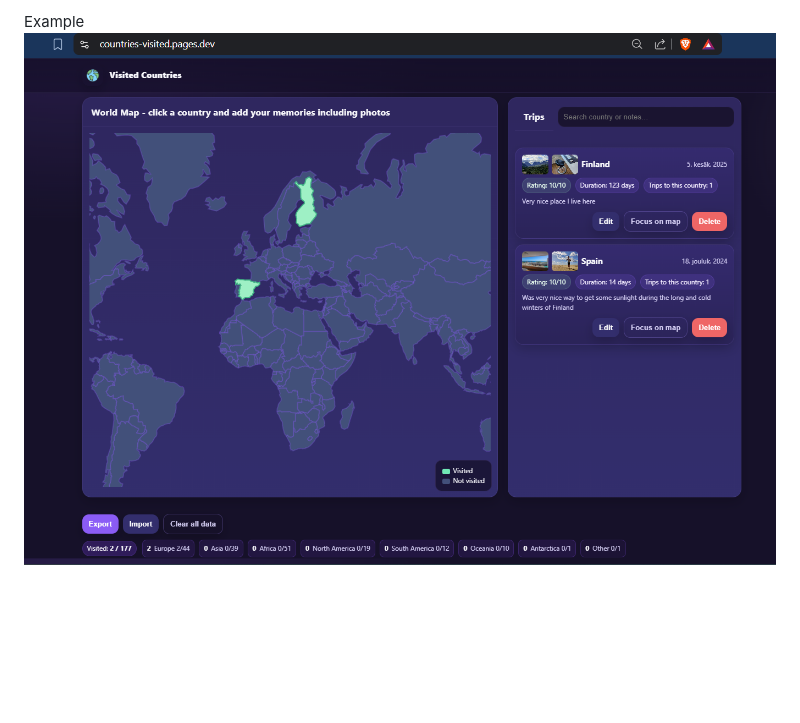
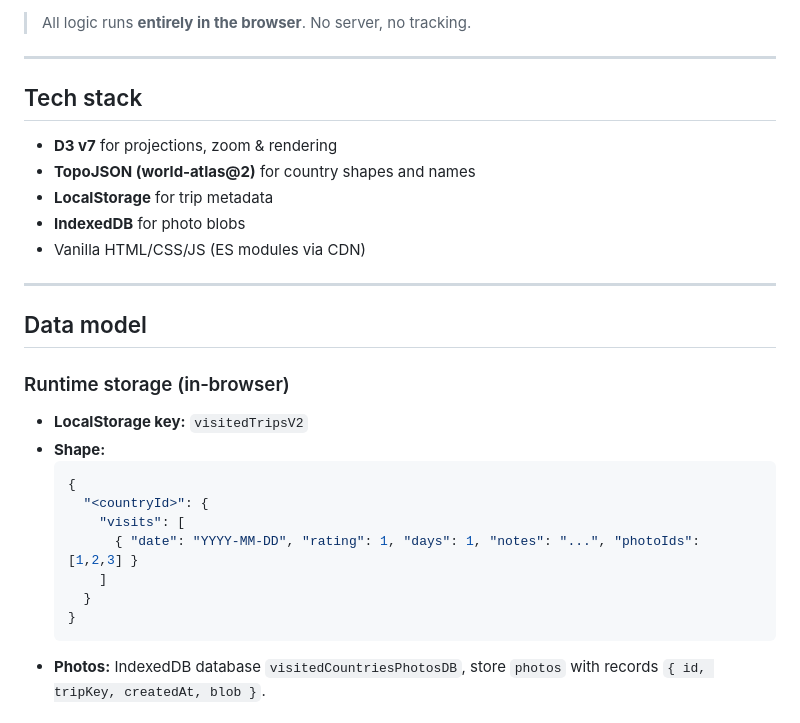
Before and after one commit to eliLampinen/visited-countries, a Markdown page: README.md, the part around the change printed below. Rendered like a GitHub page; pictures changed too: example_pic.png; blank space fills up the shorter version.

````diff
--- a/README.md
+++ b/README.md
@@ -28,3 +27,29 @@ Notes
 
-Example
-![Visited Countries example screenshot](example_pic.png)
+> All logic runs **entirely in the browser**. No server, no tracking.
+
+---
+
+## Tech stack
+- **D3 v7** for projections, zoom & rendering
+- **TopoJSON (world‑atlas@2)** for country shapes and names
+- **LocalStorage** for trip metadata
+- **IndexedDB** for photo blobs
+- Vanilla HTML/CSS/JS (ES modules via CDN)
+
+---
+
+## Data model
+### Runtime storage (in‑browser)
+- **LocalStorage key:** `visitedTripsV2`
+- **Shape:**
+  ```json
+  {
+    "<countryId>": {
+      "visits": [
+        { "date": "YYYY-MM-DD", "rating": 1, "days": 1, "notes": "...", "photoIds": [1,2,3] }
+      ]
+    }
+  }
+  ```
+- **Photos:** IndexedDB database `visitedCountriesPhotosDB`, store `photos` with records `{ id, tripKey, createdAt, blob }`.
+
````
Also changed, not shown: other parts of README.md (+114 -20 lines), 1 other file.
